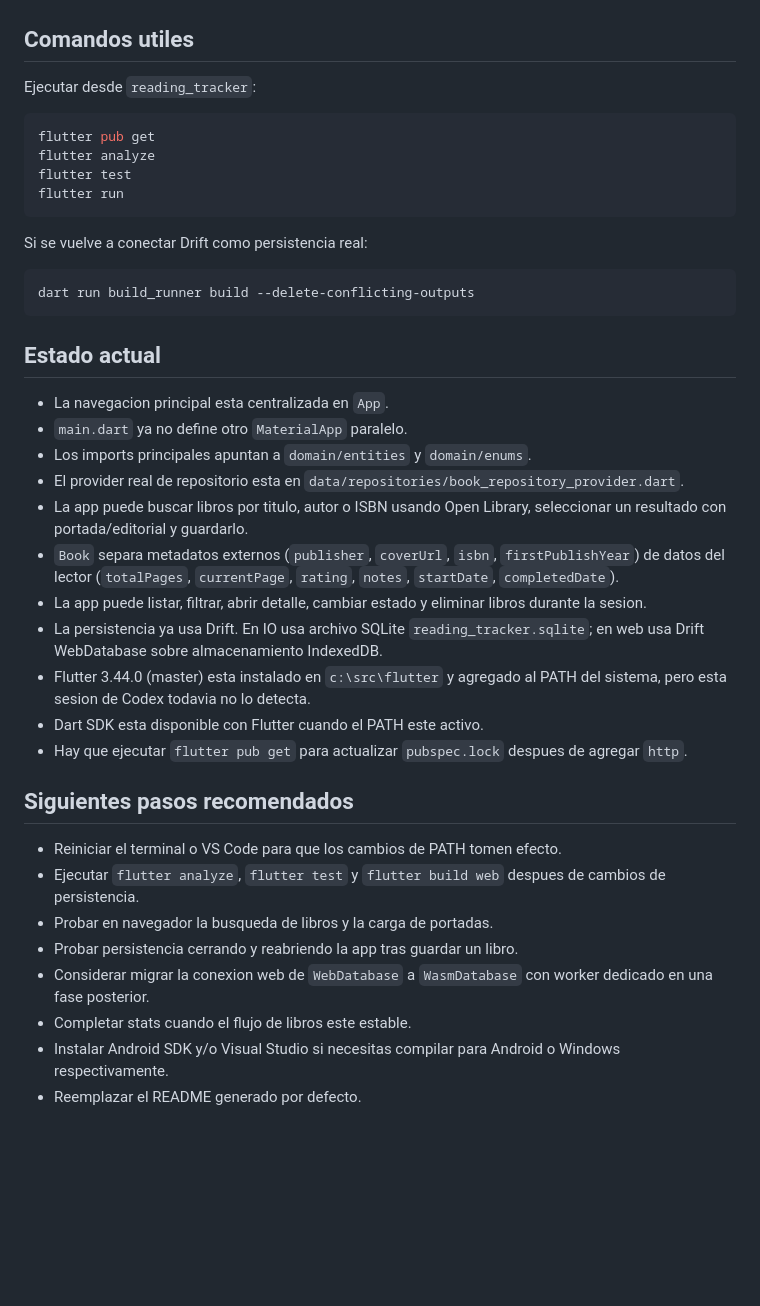
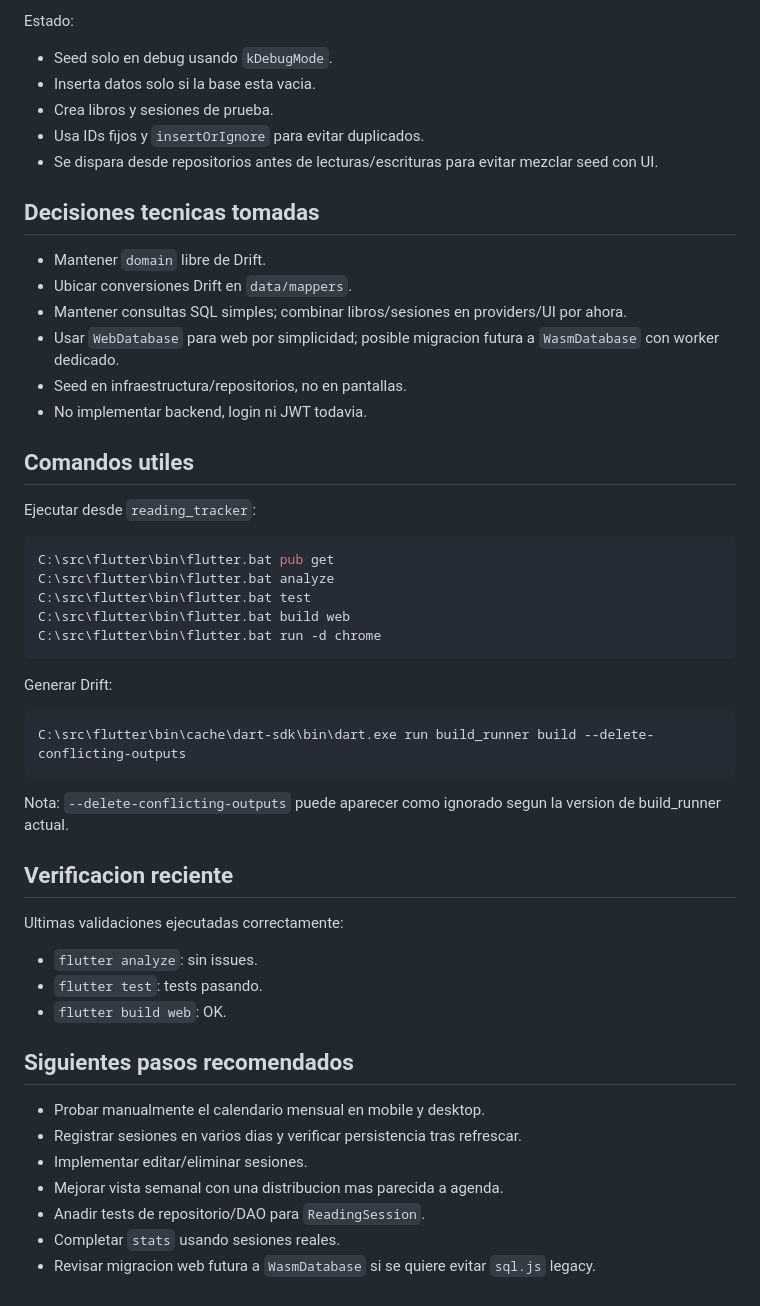
Before and after one commit to PatriciaAlEs/App-Libros-Flutter, a Markdown page: CONTEXT.md, the part around one of its changes. Rendered like a GitHub page; blank space fills up the shorter version.

````diff
--- a/CONTEXT.md
+++ b/CONTEXT.md
@@ -73,42 +147,54 @@ Los archivos de stats existen, pero estan vacios todavia:
+Estado:
+
+- Seed solo en debug usando `kDebugMode`.
+- Inserta datos solo si la base esta vacia.
+- Crea libros y sesiones de prueba.
+- Usa IDs fijos y `insertOrIgnore` para evitar duplicados.
+- Se dispara desde repositorios antes de lecturas/escrituras para evitar mezclar seed con UI.
+
+## Decisiones tecnicas tomadas
+
+- Mantener `domain` libre de Drift.
+- Ubicar conversiones Drift en `data/mappers`.
+- Mantener consultas SQL simples; combinar libros/sesiones en providers/UI por ahora.
+- Usar `WebDatabase` para web por simplicidad; posible migracion futura a `WasmDatabase` con worker dedicado.
+- Seed en infraestructura/repositorios, no en pantallas.
+- No implementar backend, login ni JWT todavia.
 
 ## Comandos utiles
 
 Ejecutar desde `reading_tracker`:
 
 ```powershell
-flutter pub get
-flutter analyze
-flutter test
-flutter run
+C:\src\flutter\bin\flutter.bat pub get
+C:\src\flutter\bin\flutter.bat analyze
+C:\src\flutter\bin\flutter.bat test
+C:\src\flutter\bin\flutter.bat build web
+C:\src\flutter\bin\flutter.bat run -d chrome
 ```
 
-Si se vuelve a conectar Drift como persistencia real:
+Generar Drift:
 
 ```powershell
-dart run build_runner build --delete-conflicting-outputs
+C:\src\flutter\bin\cache\dart-sdk\bin\dart.exe run build_runner build --delete-conflicting-outputs
 ```
 
-## Estado actual
+Nota: `--delete-conflicting-outputs` puede aparecer como ignorado segun la version de build_runner actual.
 
-- La navegacion principal esta centralizada en `App`.
-- `main.dart` ya no define otro `MaterialApp` paralelo.
-- Los imports principales apuntan a `domain/entities` y `domain/enums`.
-- El provider real de repositorio esta en `data/repositories/book_repository_provider.dart`.
-- La app puede buscar libros por titulo, autor o ISBN usando Open Library, seleccionar un resultado con portada/editorial y guardarlo.
-- `Book` separa metadatos externos (`publisher`, `coverUrl`, `isbn`, `firstPublishYear`) de datos del lector (`totalPages`, `currentPage`, `rating`, `notes`, `startDate`, `completedDate`).
-- La app puede listar, filtrar, abrir detalle, cambiar estado y eliminar libros durante la sesion.
-- La persistencia ya usa Drift. En IO usa archivo SQLite `reading_tracker.sqlite`; en web usa Drift WebDatabase sobre almacenamiento IndexedDB.
-- Flutter 3.44.0 (master) esta instalado en `c:\src\flutter` y agregado al PATH del sistema, pero esta sesion de Codex todavia no lo detecta.
-- Dart SDK esta disponible con Flutter cuando el PATH este activo.
-- Hay que ejecutar `flutter pub get` para actualizar `pubspec.lock` despues de agregar `http`.
+## Verificacion reciente
+
+Ultimas validaciones ejecutadas correctamente:
+
+- `flutter analyze`: sin issues.
+- `flutter test`: tests pasando.
+- `flutter build web`: OK.
 
 ## Siguientes pasos recomendados
 
-- Reiniciar el terminal o VS Code para que los cambios de PATH tomen efecto.
-- Ejecutar `flutter analyze`, `flutter test` y `flutter build web` despues de cambios de persistencia.
-- Probar en navegador la busqueda de libros y la carga de portadas.
-- Probar persistencia cerrando y reabriendo la app tras guardar un libro.
-- Considerar migrar la conexion web de `WebDatabase` a `WasmDatabase` con worker dedicado en una fase posterior.
-- Completar stats cuando el flujo de libros este estable.
-- Instalar Android SDK y/o Visual Studio si necesitas compilar para Android o Windows respectivamente.
-- Reemplazar el README generado por defecto.
+- Probar manualmente el calendario mensual en mobile y desktop.
+- Registrar sesiones en varios dias y verificar persistencia tras refrescar.
+- Implementar editar/eliminar sesiones.
+- Mejorar vista semanal con una distribucion mas parecida a agenda.
+- Anadir tests de repositorio/DAO para `ReadingSession`.
+- Completar `stats` usando sesiones reales.
+- Revisar migracion web futura a `WasmDatabase` si se quiere evitar `sql.js` legacy.
````
Also changed, not shown: other parts of CONTEXT.md (+124 -50 lines).
